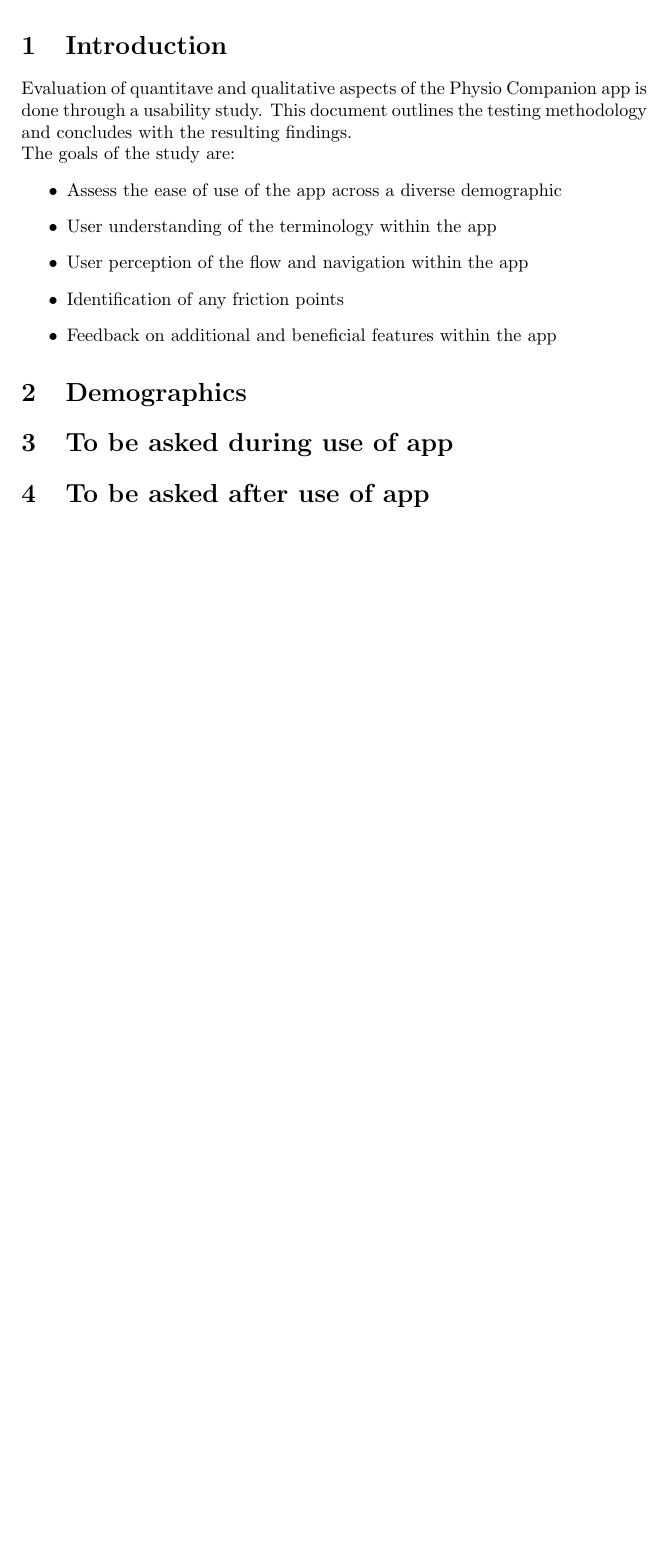
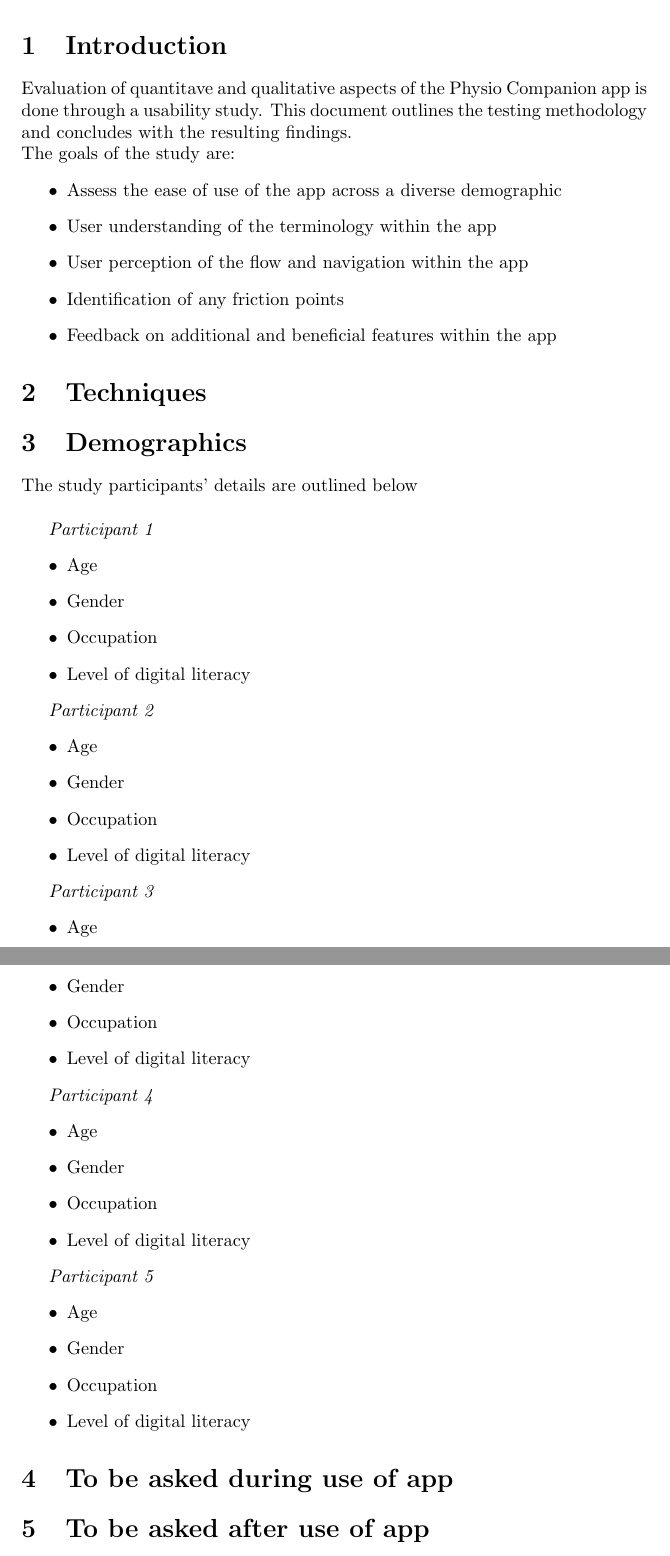
Before and after one commit to M9Huynh/technically-functional, a LaTeX document (docs/Extras/UsabilityTesting/UsabilityQuestionnaire.tex): part of page 3 of 3 before the commit and two parts of pages 3 and 4 of 4 after it, the two joined at a grey line, cut so that both start at the same text, the shorter picture padded with empty space. Compiled offline with pdfLaTeX.

Commit message:
added demographic skeleton

```diff
--- a/docs/Extras/UsabilityTesting/UsabilityQuestionnaire.tex
+++ b/docs/Extras/UsabilityTesting/UsabilityQuestionnaire.tex
@@ -27,7 +27,50 @@ The goals of the study are:
     \item Feedback on additional and beneficial features within the app
 \end{itemize}
 
+\section{Techniques}
+
 \section{Demographics}
+The study participants' details are outlined below \\
+
+\textit{Participant 1}
+\begin{itemize}
+    \item Age
+    \item Gender
+    \item Occupation
+    \item Level of digital literacy
+\end{itemize}
+
+\textit{Participant 2}
+\begin{itemize}
+    \item Age
+    \item Gender
+    \item Occupation
+    \item Level of digital literacy
+\end{itemize}
+
+\textit{Participant 3}
+\begin{itemize}
+    \item Age
+    \item Gender
+    \item Occupation
+    \item Level of digital literacy
+\end{itemize}
+
+\textit{Participant 4}
+\begin{itemize}
+    \item Age
+    \item Gender
+    \item Occupation
+    \item Level of digital literacy
+\end{itemize}
+
+\textit{Participant 5}
+\begin{itemize}
+    \item Age
+    \item Gender
+    \item Occupation
+    \item Level of digital literacy
+\end{itemize}
 
 \section{To be asked during use of app}
 
```
Also changed, not shown: docs/Extras/UsabilityTesting/UsabilityQuestionnaire.pdf.
